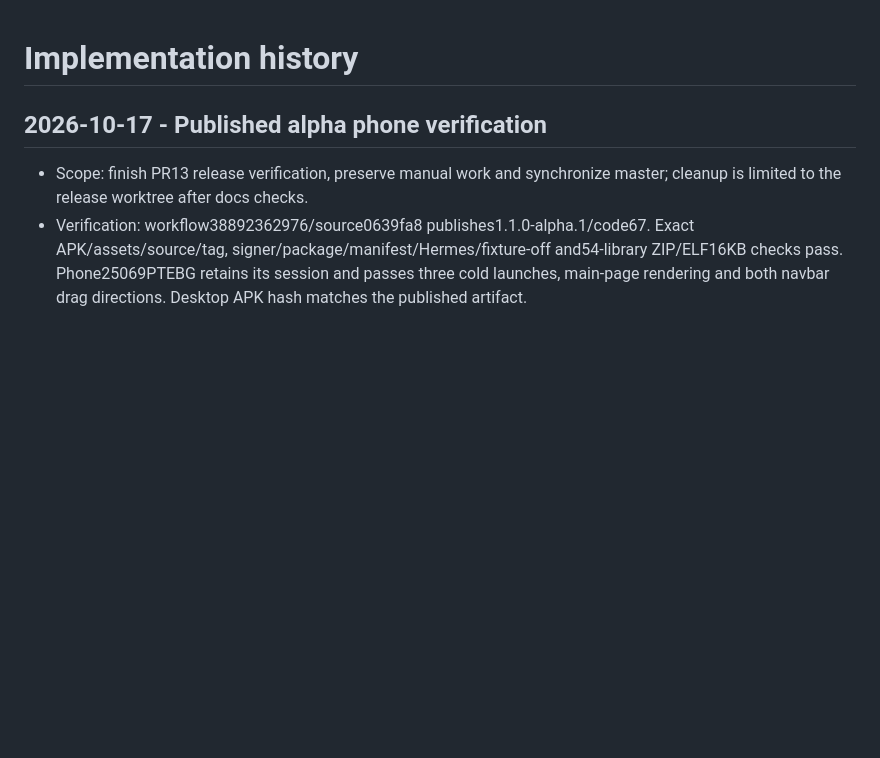
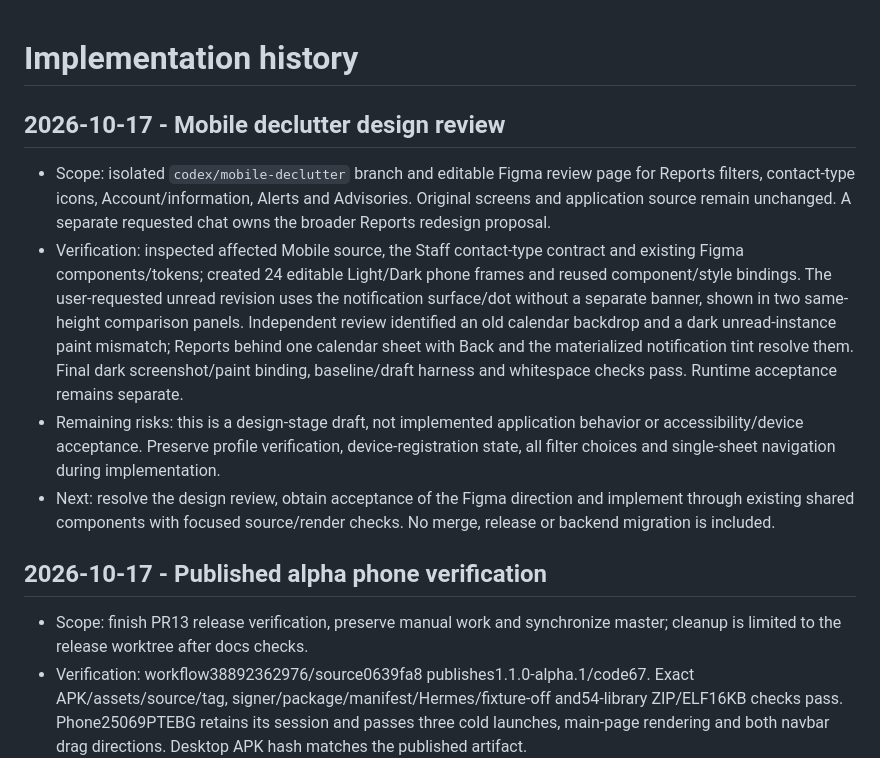
Before and after one commit to aymkopi/aleconnect-mobile, a Markdown page: docs/agent-harness/implementation-history.md, the part around the change. Rendered like a GitHub page; blank space fills up the shorter version.

Commit message:
docs(mobile): prepare declutter design review
Added
- Track 24 editable Figma Light/Dark review frames for Reports filters,
  contact cards, Account, Account information, Alerts and Advisories.
- Document all six Staff contact types and their Lucide prefix mapping.
- Record single-sheet filter behavior, account-count identity variants,
  preserved security/features and source/render acceptance gates.
- Link the separate Reports accessibility proposal and its dedicated chat.
- Include notification-aligned read/unread report variants and comparison
  panels after the user's specific Figma feedback.

Changed
- Add a scoped task handoff and active-work/history entries for this PR.
- Record that the requested Figma revision is ready for acceptance before
  app implementation.

Validation
- Both baseline and draft harness validation pass with no errors/warnings.
- Figma screen bounds are 402x874 for all 24 review frames.
- Independent review findings on the calendar backdrop and dark unread
  instance were corrected; final screenshot/paint binding checks pass.
- No application source, dependencies, APIs, schema or native build changed.

Next
- Revise Figma from user/reviewer feedback, then obtain design acceptance.
- Implement and test the accepted UI before making this draft merge-ready.

```diff
--- a/docs/agent-harness/implementation-history.md
+++ b/docs/agent-harness/implementation-history.md
@@ -1,4 +1,11 @@
 # Implementation history
+
+## 2026-10-17 - Mobile declutter design review
+
+- Scope: isolated `codex/mobile-declutter` branch and editable Figma review page for Reports filters, contact-type icons, Account/information, Alerts and Advisories. Original screens and application source remain unchanged. A separate requested chat owns the broader Reports redesign proposal.
+- Verification: inspected affected Mobile source, the Staff contact-type contract and existing Figma components/tokens; created 24 editable Light/Dark phone frames and reused component/style bindings. The user-requested unread revision uses the notification surface/dot without a separate banner, shown in two same-height comparison panels. Independent review identified an old calendar backdrop and a dark unread-instance paint mismatch; Reports behind one calendar sheet with Back and the materialized notification tint resolve them. Final dark screenshot/paint binding, baseline/draft harness and whitespace checks pass. Runtime acceptance remains separate.
+- Remaining risks: this is a design-stage draft, not implemented application behavior or accessibility/device acceptance. Preserve profile verification, device-registration state, all filter choices and single-sheet navigation during implementation.
+- Next: resolve the design review, obtain acceptance of the Figma direction and implement through existing shared components with focused source/render checks. No merge, release or backend migration is included.
 
 ## 2026-10-17 - Published alpha phone verification
 
```
Also changed, not shown: docs/agent-harness/active-work.md (+2 -0 lines), 1 other file.
